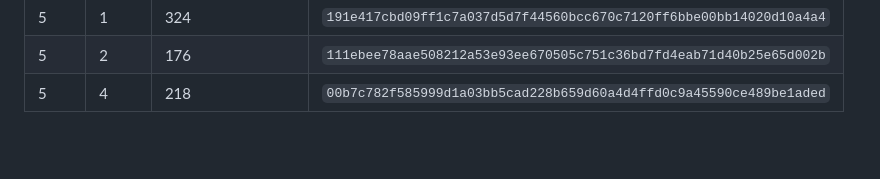
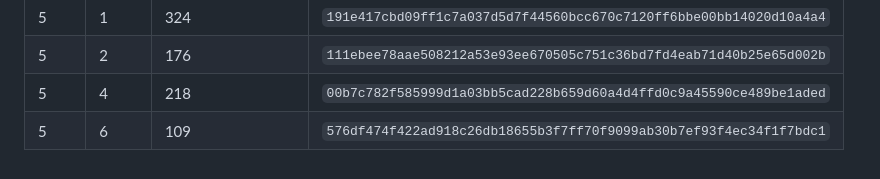
Before and after one commit to Pessegos/prince-of-persia-2-macintosh-native, a Markdown page: docs/CAVERN_ARTWORK.md, the part around the change. GitHub-like rendering; blank space fills up the shorter version.

Commit message:
Blend approved right floor tips in level 5 room 6

```diff
--- a/docs/CAVERN_ARTWORK.md
+++ b/docs/CAVERN_ARTWORK.md
@@ -392,3 +392,4 @@ artwork; no original golden or mask assertion is discarded.
 | 5 | 1 | 324 | `191e417cbd09ff1c7a037d5d7f44560bcc670c7120ff6bbe00bb14020d10a4a4` |
 | 5 | 2 | 176 | `111ebee78aae508212a53e93ee670505c751c36bd7fd4eab71d40b25e65d002b` |
 | 5 | 4 | 218 | `00b7c782f585999d1a03bb5cad228b659d60a4d4ffd0c9a45590ce489be1aded` |
+| 5 | 6 | 109 | `576df474f422ad918c26db18655b3f7ff70f9099ab30b7ef93f4ec34f1f7bdc1` |
```
Also changed, not shown: pop2/cavern_retouch.png, 2 other files.
